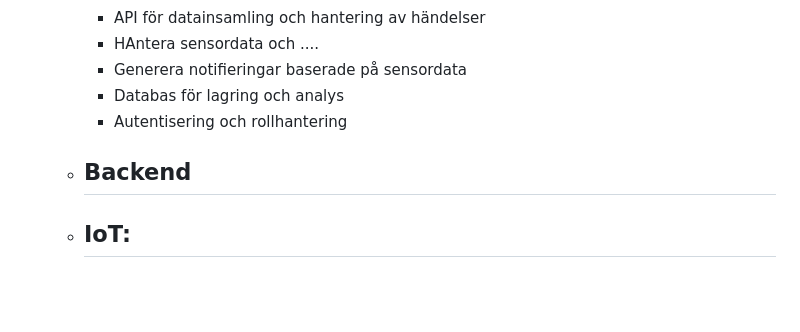
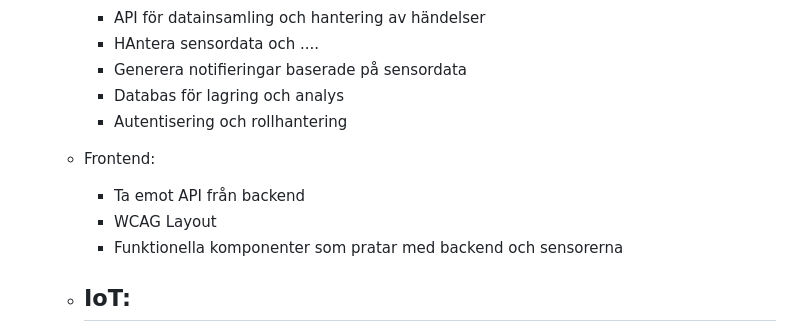
Before and after one commit to edda177/pax, a Markdown page: PROJEKTPLAN.md, the part around the change. Rendered like a GitHub page; blank space fills up the shorter version.

```diff
--- a/PROJEKTPLAN.md
+++ b/PROJEKTPLAN.md
@@ -114,8 +114,10 @@ ____
     - Databas för lagring och analys
     - Autentisering och rollhantering
 
-  - Backend
-    -
+  - Frontend:
+    - Ta emot API från backend
+    - WCAG Layout
+    - Funktionella komponenter som pratar med backend och sensorerna
 
   - IoT:
     -
```
